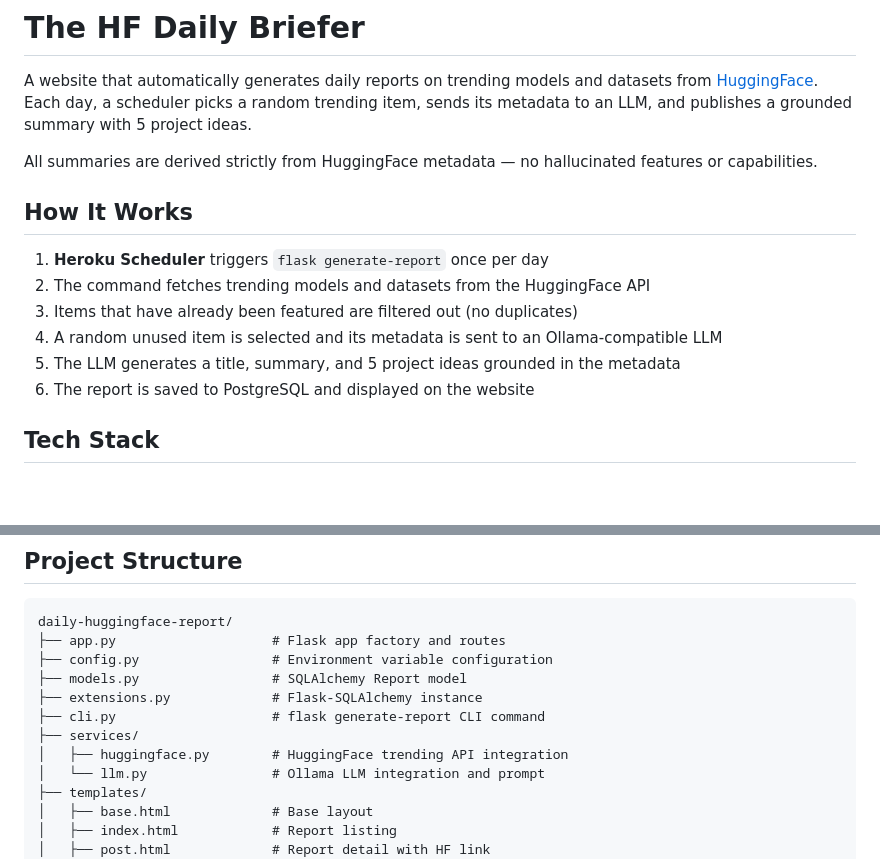
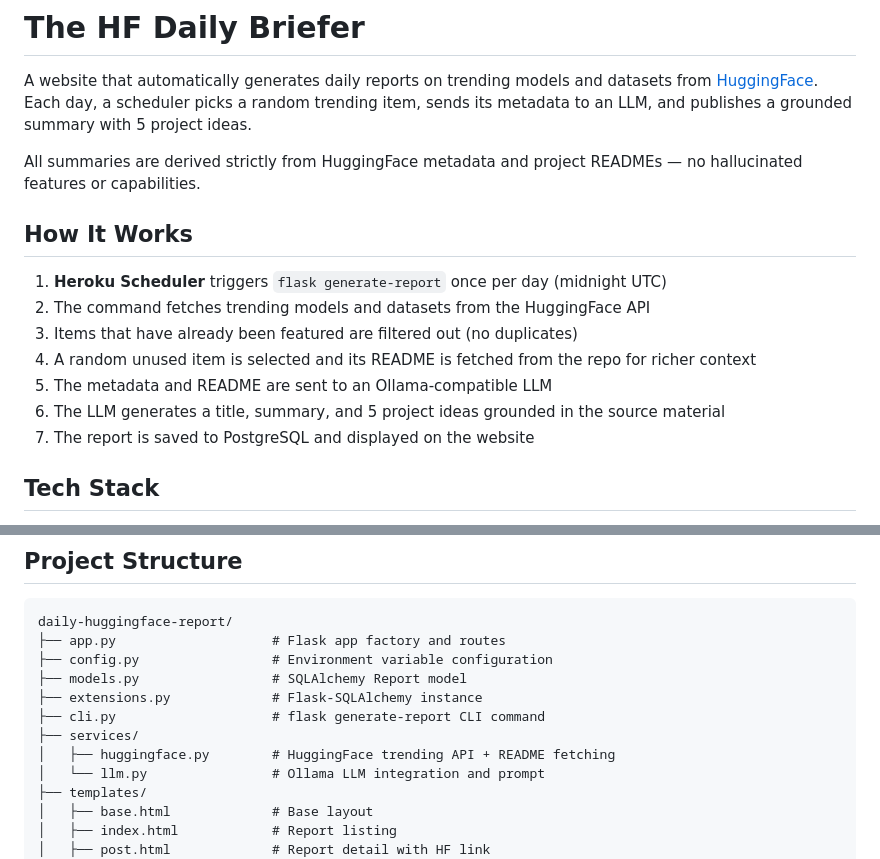
Before and after one commit to nejohnson2/the-hf-daily-briefer, a Markdown page: README.md, 2 parts joined by grey strips. Drawn GitHub-style; blank space fills up the shorter version.

```diff
--- a/README.md
+++ b/README.md
@@ -2,16 +2,17 @@
 
 A website that automatically generates daily reports on trending models and datasets from [HuggingFace](https://huggingface.co). Each day, a scheduler picks a random trending item, sends its metadata to an LLM, and publishes a grounded summary with 5 project ideas.
 
-All summaries are derived strictly from HuggingFace metadata — no hallucinated features or capabilities.
+All summaries are derived strictly from HuggingFace metadata and project READMEs — no hallucinated features or capabilities.
 
 ## How It Works
 
-1. **Heroku Scheduler** triggers `flask generate-report` once per day
+1. **Heroku Scheduler** triggers `flask generate-report` once per day (midnight UTC)
 2. The command fetches trending models and datasets from the HuggingFace API
 3. Items that have already been featured are filtered out (no duplicates)
-4. A random unused item is selected and its metadata is sent to an Ollama-compatible LLM
-5. The LLM generates a title, summary, and 5 project ideas grounded in the metadata
-6. The report is saved to PostgreSQL and displayed on the website
+4. A random unused item is selected and its README is fetched from the repo for richer context
+5. The metadata and README are sent to an Ollama-compatible LLM
+6. The LLM generates a title, summary, and 5 project ideas grounded in the source material
+7. The report is saved to PostgreSQL and displayed on the website
 
 ## Tech Stack
 
@@ -87,7 +88,7 @@ daily-huggingface-report/
 ├── extensions.py             # Flask-SQLAlchemy instance
 ├── cli.py                    # flask generate-report CLI command
 ├── services/
-│   ├── huggingface.py        # HuggingFace trending API integration
+│   ├── huggingface.py        # HuggingFace trending API + README fetching
 │   └── llm.py                # Ollama LLM integration and prompt
 ├── templates/
 │   ├── base.html             # Base layout
```
